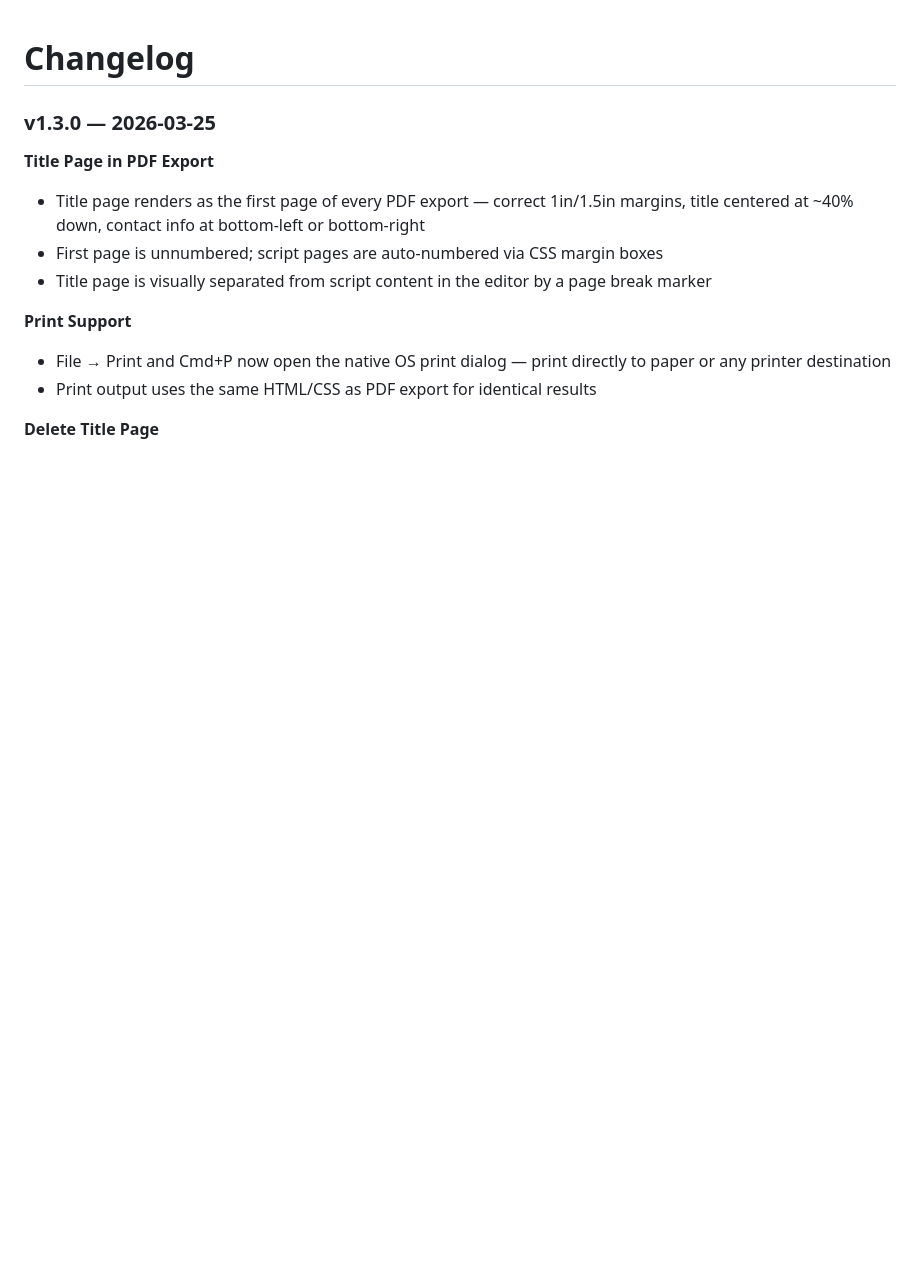
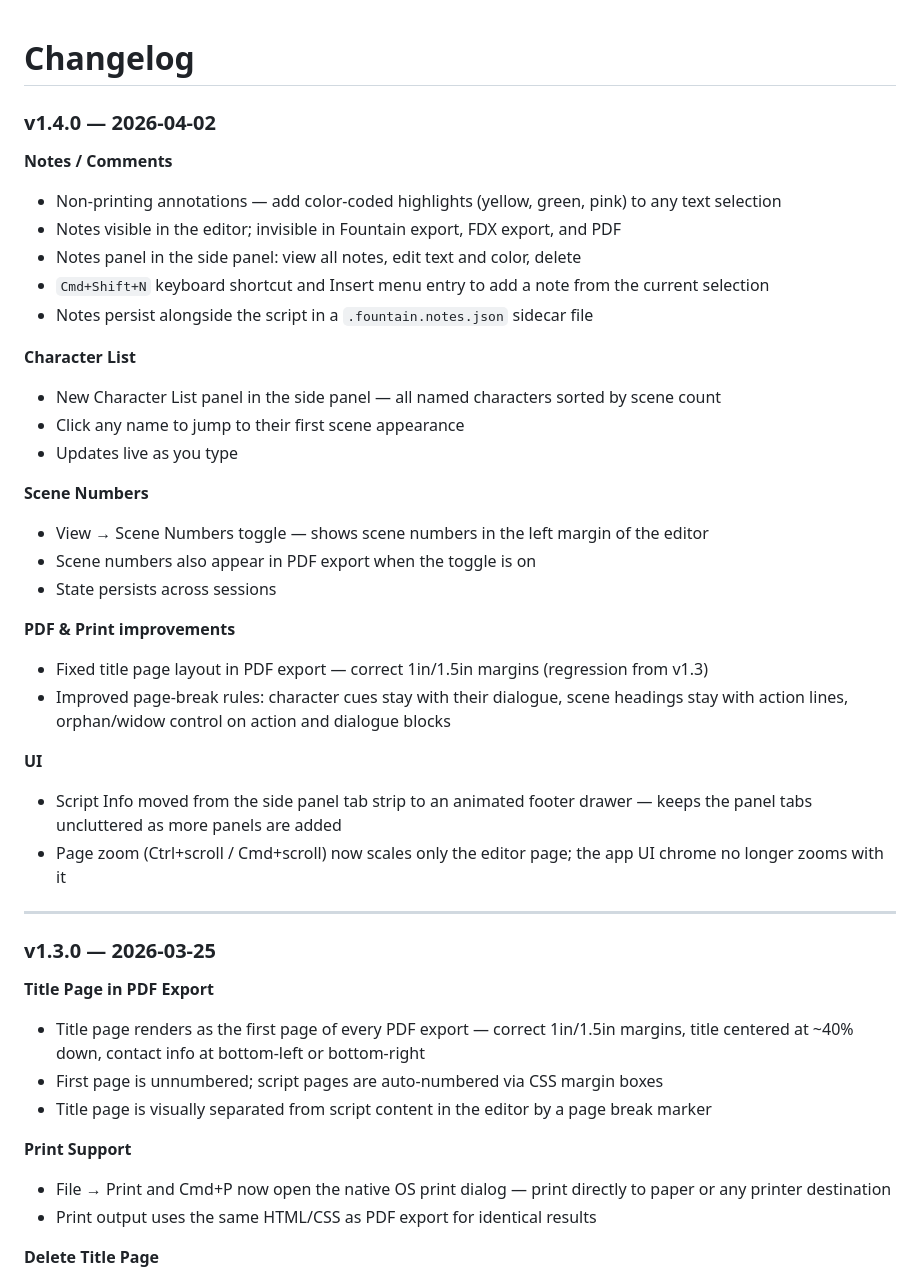
Before and after one commit to mitchrnet/openscreenwriter, a Markdown page: CHANGELOG.md, the part around the change. Rendered like a GitHub page; blank space fills up the shorter version.

```diff
--- a/CHANGELOG.md
+++ b/CHANGELOG.md
@@ -1,4 +1,33 @@
 # Changelog
+
+### v1.4.0 — 2026-04-02
+
+**Notes / Comments**
+- Non-printing annotations — add color-coded highlights (yellow, green, pink) to any text selection
+- Notes visible in the editor; invisible in Fountain export, FDX export, and PDF
+- Notes panel in the side panel: view all notes, edit text and color, delete
+- `Cmd+Shift+N` keyboard shortcut and Insert menu entry to add a note from the current selection
+- Notes persist alongside the script in a `.fountain.notes.json` sidecar file
+
+**Character List**
+- New Character List panel in the side panel — all named characters sorted by scene count
+- Click any name to jump to their first scene appearance
+- Updates live as you type
+
+**Scene Numbers**
+- View → Scene Numbers toggle — shows scene numbers in the left margin of the editor
+- Scene numbers also appear in PDF export when the toggle is on
+- State persists across sessions
+
+**PDF & Print improvements**
+- Fixed title page layout in PDF export — correct 1in/1.5in margins (regression from v1.3)
+- Improved page-break rules: character cues stay with their dialogue, scene headings stay with action lines, orphan/widow control on action and dialogue blocks
+
+**UI**
+- Script Info moved from the side panel tab strip to an animated footer drawer — keeps the panel tabs uncluttered as more panels are added
+- Page zoom (Ctrl+scroll / Cmd+scroll) now scales only the editor page; the app UI chrome no longer zooms with it
+
+---
 
 ### v1.3.0 — 2026-03-25
 
```
Also changed, not shown: README.md (+28 -15 lines).
